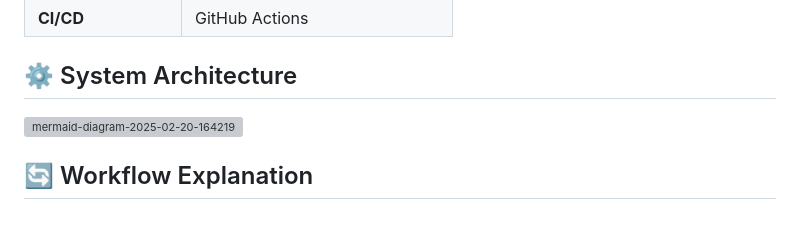
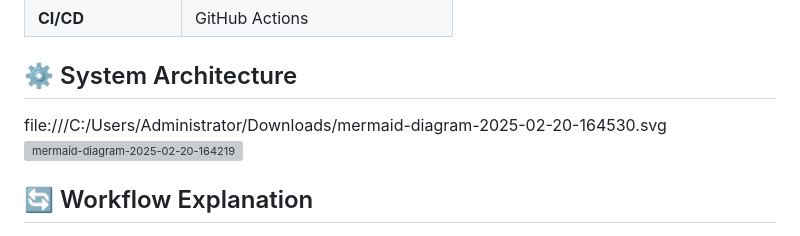
Before and after one commit to pritom02bh/agentic_ai_rag_system, a Markdown page: README.md, the part around the change. Rendered like a GitHub page; grey boxes are pictures that could not be loaded.

```diff
--- a/README.md
+++ b/README.md
@@ -56,7 +56,7 @@ This project implements an **Agentic AI Retrieval-Augmented Generation (RAG)** s
 | **CI/CD** | GitHub Actions |
 
 ## ⚙️ System Architecture
-
+file:///C:/Users/Administrator/Downloads/mermaid-diagram-2025-02-20-164530.svg
 ![mermaid-diagram-2025-02-20-164219](https://github.com/user-attachments/assets/c271d6ce-7e6e-4a47-9f61-63b7dce85f33)
 
 
```
